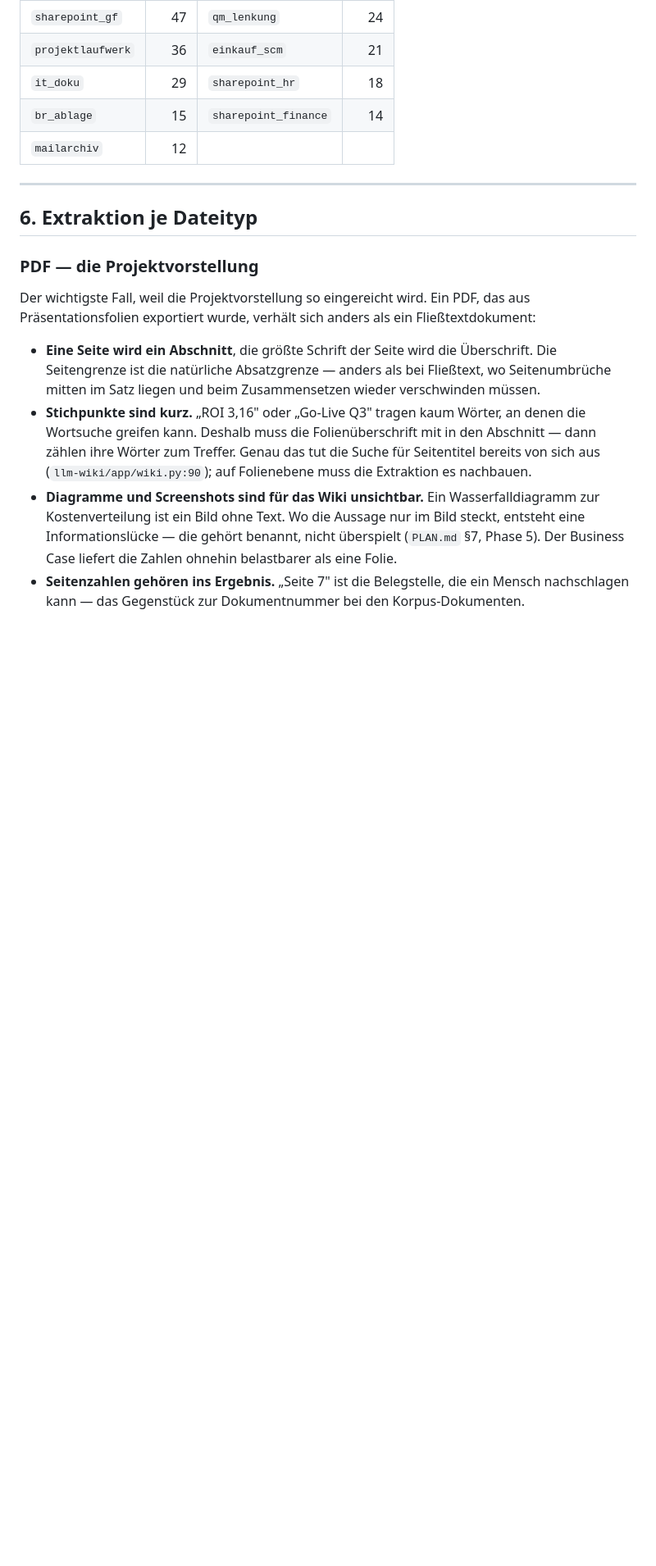
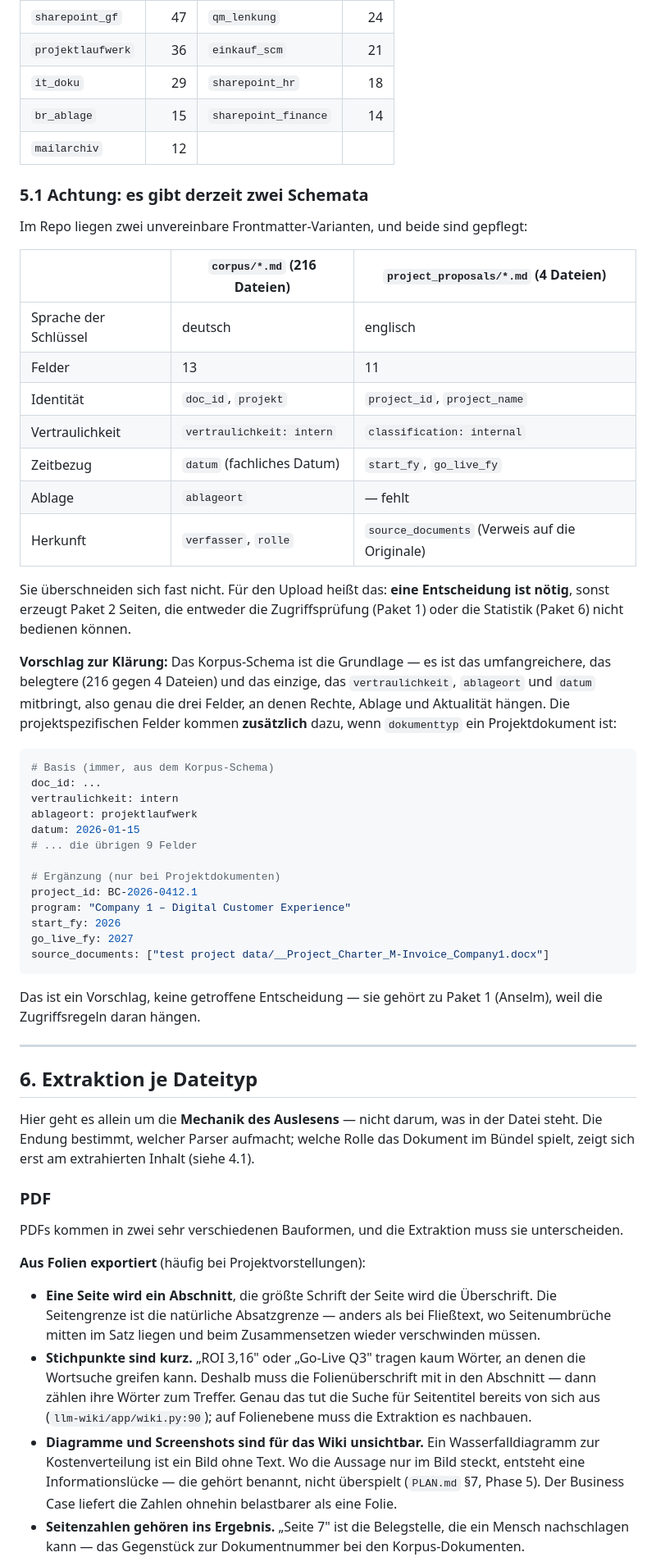
Before and after one commit to florianze6666/MediaparkBrain, a Markdown page: docs/FUNKTIONSWEISE.md, the part around one of its changes. Shown at 82% size. Rendered like a GitHub page; blank space fills up the shorter version.

````diff
--- a/docs/FUNKTIONSWEISE.md
+++ b/docs/FUNKTIONSWEISE.md
@@ -296,14 +337,62 @@ Die 9 Ablageorte im Korpus mit ihrer Dokumentzahl:
 | `br_ablage` | 15 | `sharepoint_finance` | 14 |
 | `mailarchiv` | 12 | | |
 
+### 5.1 Achtung: es gibt derzeit zwei Schemata
+
+Im Repo liegen zwei unvereinbare Frontmatter-Varianten, und beide sind gepflegt:
+
+| | `corpus/*.md` (216 Dateien) | `project_proposals/*.md` (4 Dateien) |
+|---|---|---|
+| Sprache der Schlüssel | deutsch | englisch |
+| Felder | 13 | 11 |
+| Identität | `doc_id`, `projekt` | `project_id`, `project_name` |
+| Vertraulichkeit | `vertraulichkeit: intern` | `classification: internal` |
+| Zeitbezug | `datum` (fachliches Datum) | `start_fy`, `go_live_fy` |
+| Ablage | `ablageort` | — fehlt |
+| Herkunft | `verfasser`, `rolle` | `source_documents` (Verweis auf die Originale) |
+
+Sie überschneiden sich fast nicht. Für den Upload heißt das: **eine Entscheidung ist nötig**,
+sonst erzeugt Paket 2 Seiten, die entweder die Zugriffsprüfung (Paket 1) oder die Statistik
+(Paket 6) nicht bedienen können.
+
+**Vorschlag zur Klärung:** Das Korpus-Schema ist die Grundlage — es ist das umfangreichere, das
+belegtere (216 gegen 4 Dateien) und das einzige, das `vertraulichkeit`, `ablageort` und `datum`
+mitbringt, also genau die drei Felder, an denen Rechte, Ablage und Aktualität hängen. Die
+projektspezifischen Felder kommen **zusätzlich** dazu, wenn `dokumenttyp` ein Projektdokument
+ist:
+
+```yaml
+# Basis (immer, aus dem Korpus-Schema)
+doc_id: ...
+vertraulichkeit: intern
+ablageort: projektlaufwerk
+datum: 2026-01-15
+# ... die übrigen 9 Felder
+
+# Ergänzung (nur bei Projektdokumenten)
+project_id: BC-2026-0412.1
+program: "Company 1 – Digital Customer Experience"
+start_fy: 2026
+go_live_fy: 2027
+source_documents: ["test project data/__Project_Charter_M-Invoice_Company1.docx"]
+```
+
+Das ist ein Vorschlag, keine getroffene Entscheidung — sie gehört zu Paket 1 (Anselm), weil die
+Zugriffsregeln daran hängen.
+
 ---
 
 ## 6. Extraktion je Dateityp
 
-### PDF — die Projektvorstellung
+Hier geht es allein um die **Mechanik des Auslesens** — nicht darum, was in der Datei steht.
+Die Endung bestimmt, welcher Parser aufmacht; welche Rolle das Dokument im Bündel spielt,
+zeigt sich erst am extrahierten Inhalt (siehe 4.1).
 
-Der wichtigste Fall, weil die Projektvorstellung so eingereicht wird. Ein PDF, das aus
-Präsentationsfolien exportiert wurde, verhält sich anders als ein Fließtextdokument:
+### PDF
+
+PDFs kommen in zwei sehr verschiedenen Bauformen, und die Extraktion muss sie unterscheiden.
+
+**Aus Folien exportiert** (häufig bei Projektvorstellungen):
 
 - **Eine Seite wird ein Abschnitt**, die größte Schrift der Seite wird die Überschrift. Die
   Seitengrenze ist die natürliche Absatzgrenze — anders als bei Fließtext, wo Seitenumbrüche
````
Also changed, not shown: other parts of docs/FUNKTIONSWEISE.md (+96 -31 lines).
